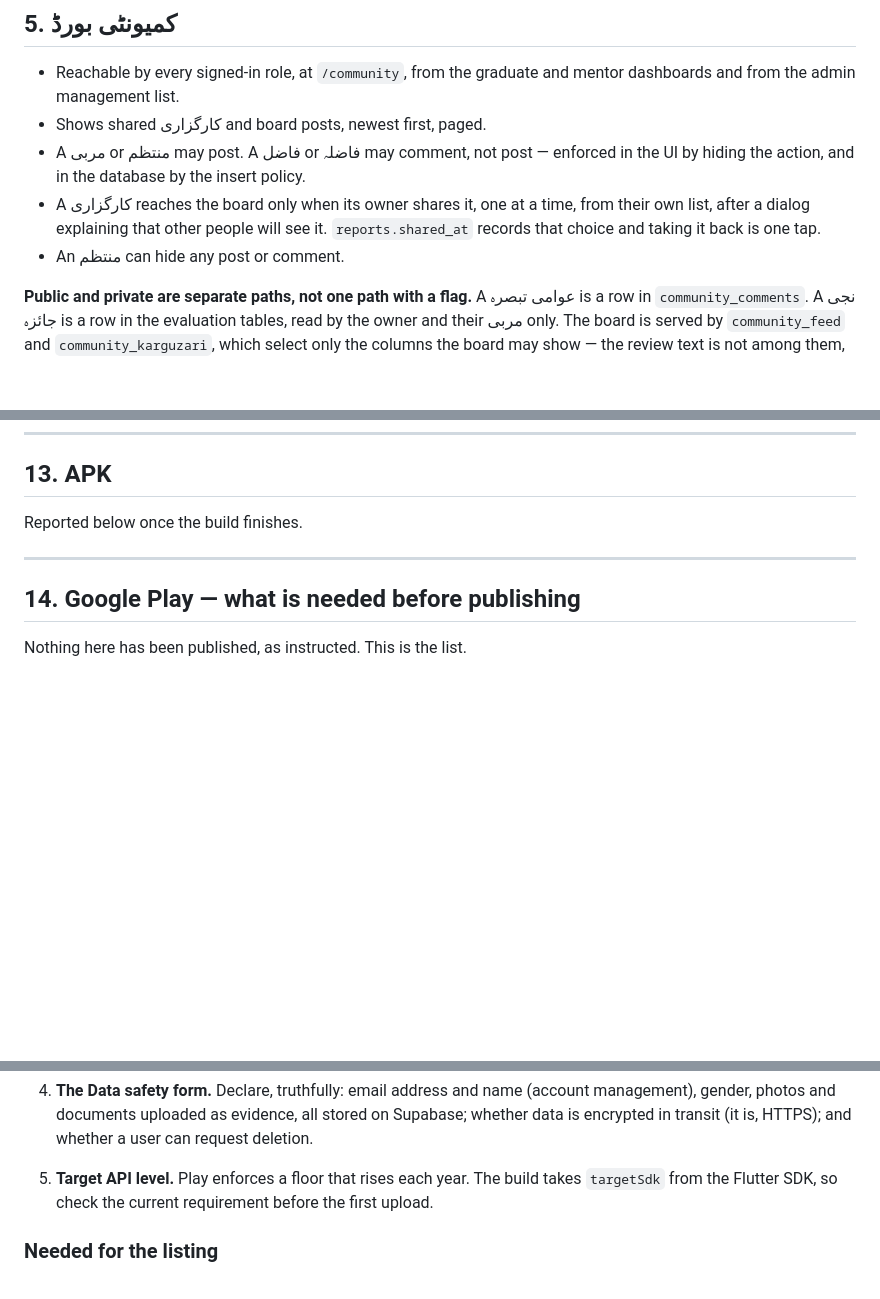
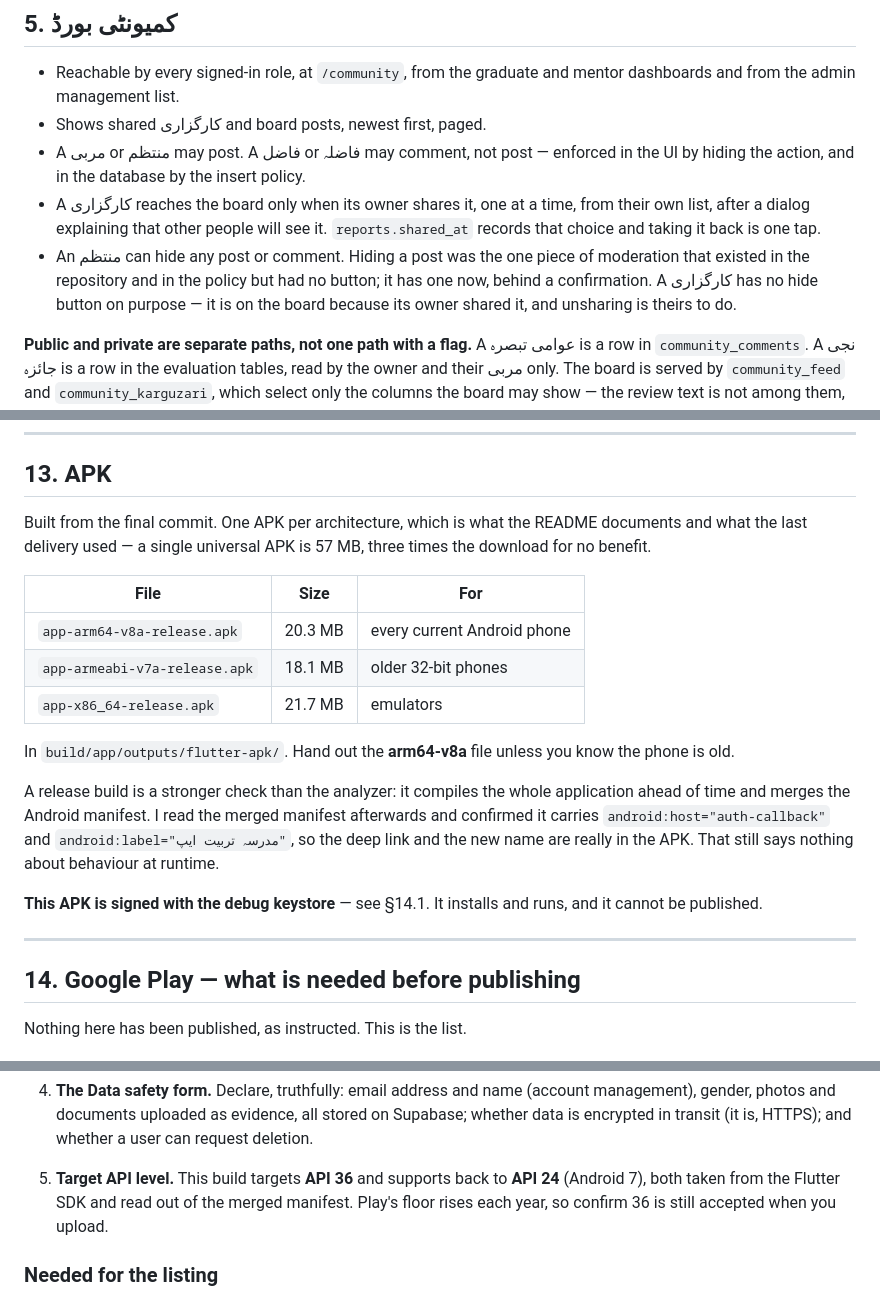
Before and after one commit to madrassabalaghah-arch/-, a Markdown page: IMPLEMENTATION_REPORT.md, 3 parts joined by grey strips. Drawn GitHub-style; blank space fills up the shorter version.

Commit message:
Record the APK and the moderation fix in the report
Fills in §13 with the three per-architecture builds, the API levels read
out of the merged manifest, and the fact that the manifest really does
carry the deep link and the new name. Notes that hiding a post had no
button until this phase, and that the unused single-item read is gone.

Co-Authored-By: Claude Opus 5 <noreply@anthropic.com>

```diff
--- a/IMPLEMENTATION_REPORT.md
+++ b/IMPLEMENTATION_REPORT.md
@@ -139,7 +139,11 @@ order by group_key, sort_order;
 - A کارگزاری reaches the board only when its owner shares it, one at a time,
   from their own list, after a dialog explaining that other people will see it.
   `reports.shared_at` records that choice and taking it back is one tap.
-- An منتظم can hide any post or comment.
+- An منتظم can hide any post or comment. Hiding a post was the one piece of
+  moderation that existed in the repository and in the policy but had no
+  button; it has one now, behind a confirmation. A کارگزاری has no hide
+  button on purpose — it is on the board because its owner shared it, and
+  unsharing is theirs to do.
 
 **Public and private are separate paths, not one path with a flag.** A عوامی
 تبصرہ is a row in `community_comments`. A نجی جائزہ is a row in the evaluation
@@ -323,7 +327,28 @@ The verification I would ask you to do, in this order:
 
 ## 13. APK
 
-Reported below once the build finishes.
+Built from the final commit. One APK per architecture, which is what the
+README documents and what the last delivery used — a single universal APK is
+57 MB, three times the download for no benefit.
+
+| File | Size | For |
+|---|---|---|
+| `app-arm64-v8a-release.apk` | 20.3 MB | every current Android phone |
+| `app-armeabi-v7a-release.apk` | 18.1 MB | older 32-bit phones |
+| `app-x86_64-release.apk` | 21.7 MB | emulators |
+
+In `build/app/outputs/flutter-apk/`. Hand out the **arm64-v8a** file unless
+you know the phone is old.
+
+A release build is a stronger check than the analyzer: it compiles the whole
+application ahead of time and merges the Android manifest. I read the merged
+manifest afterwards and confirmed it carries
+`android:host="auth-callback"` and `android:label="مدرسہ تربیت ایپ"`, so the
+deep link and the new name are really in the APK. That still says nothing
+about behaviour at runtime.
+
+**This APK is signed with the debug keystore** — see §14.1. It installs and
+runs, and it cannot be published.
 
 ---
 
@@ -359,9 +384,10 @@ Nothing here has been published, as instructed. This is the list.
    all stored on Supabase; whether data is encrypted in transit (it is, HTTPS);
    and whether a user can request deletion.
 
-5. **Target API level.** Play enforces a floor that rises each year. The build
-   takes `targetSdk` from the Flutter SDK, so check the current requirement
-   before the first upload.
+5. **Target API level.** This build targets **API 36** and supports back to
+   **API 24** (Android 7), both taken from the Flutter SDK and read out of the
+   merged manifest. Play's floor rises each year, so confirm 36 is still
+   accepted when you upload.
 
 ### Needed for the listing
 
```
Also changed, not shown: other parts of IMPLEMENTATION_REPORT.md (+5 -3 lines).
